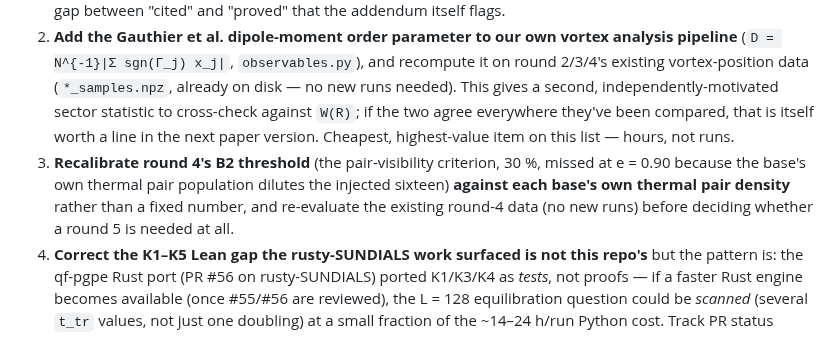
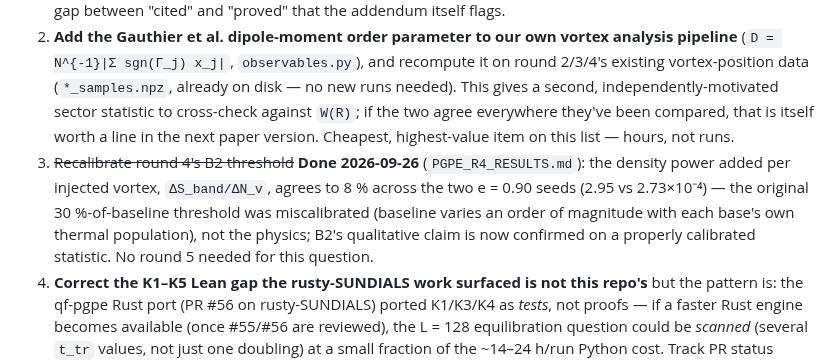
Before and after one commit to xaviercallens/SocrateAI-Scientific-QuantumFluids, a Markdown page: docs/designs/COSMOLOGY_RECOMMENDATIONS_BRIEF.md, the part around the change. Rendered like a GitHub page.

```diff
--- a/docs/designs/COSMOLOGY_RECOMMENDATIONS_BRIEF.md
+++ b/docs/designs/COSMOLOGY_RECOMMENDATIONS_BRIEF.md
@@ -48,10 +48,11 @@ not extended); C2, a longer-equilibration rerun, is in flight to test whether th
    data (`*_samples.npz`, already on disk — no new runs needed). This gives a second, independently-motivated
    sector statistic to cross-check against `W(R)`; if the two agree everywhere they've been compared, that is
    itself worth a line in the next paper version. Cheapest, highest-value item on this list — hours, not runs.
-3. **Recalibrate round 4's B2 threshold** (the pair-visibility criterion, 30 %, missed at e = 0.90 because the
-   base's own thermal pair population dilutes the injected sixteen) **against each base's own thermal pair
-   density** rather than a fixed number, and re-evaluate the existing round-4 data (no new runs) before
-   deciding whether a round 5 is needed at all.
+3. ~~Recalibrate round 4's B2 threshold~~ **Done 2026-09-26** (`PGPE_R4_RESULTS.md`): the density power added
+   per injected vortex, `ΔS_band/ΔN_v`, agrees to 8 % across the two e = 0.90 seeds (2.95 vs 2.73×10⁻⁴) — the
+   original 30 %-of-baseline threshold was miscalibrated (baseline varies an order of magnitude with each
+   base's own thermal population), not the physics; B2's qualitative claim is now confirmed on a properly
+   calibrated statistic. No round 5 needed for this question.
 4. **Correct the K1–K5 Lean gap the rusty-SUNDIALS work surfaced is not this repo's** but the pattern is: the
    qf-pgpe Rust port (PR #56 on rusty-SUNDIALS) ported K1/K3/K4 as *tests*, not proofs — if a faster Rust engine
    becomes available (once #55/#56 are reviewed), the L = 128 equilibration question could be *scanned* (several
```
Also changed, not shown: LEDGER.md (+1 -0 lines), docs/designs/PGPE_R4_RESULTS.md (+20 -1 lines).
